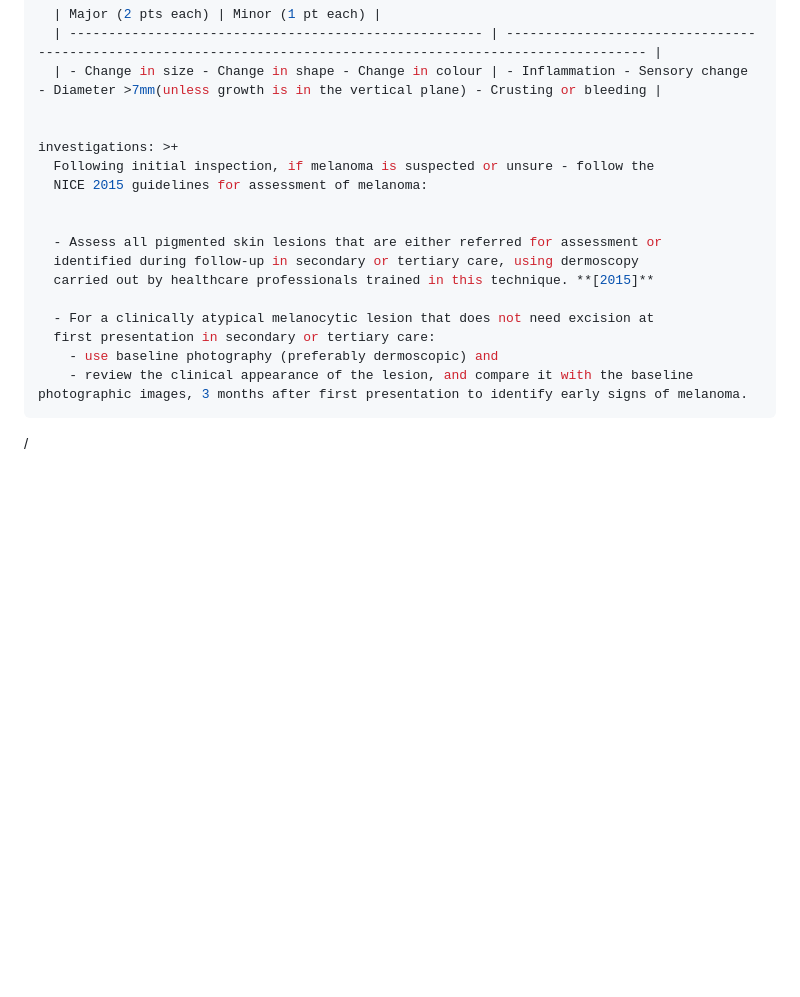
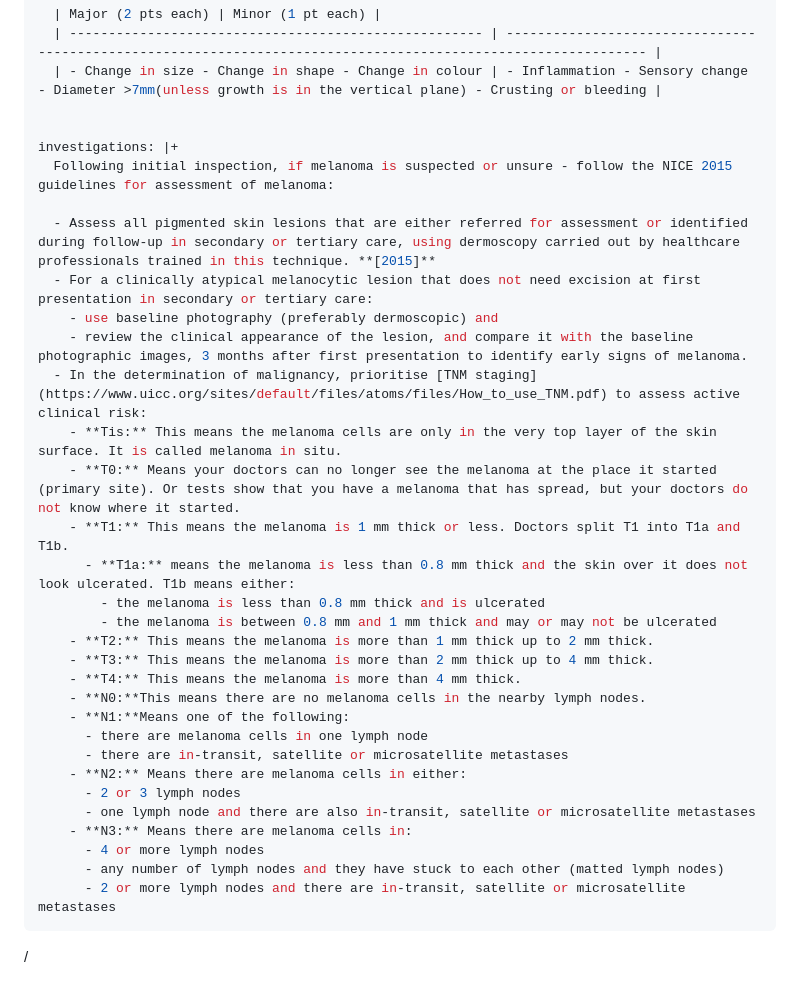
Before and after one commit to K0m0dude/K0m0mednotes, a Markdown page: content/notes/malignant-lesions-of-the-skin-core.md, the part around the change. Drawn GitHub-style; blank space fills up the shorter version.

Commit message:
Update content/notes/malignant-lesions-of-the-skin-core.md (via Pages CMS)

```diff
--- a/content/notes/malignant-lesions-of-the-skin-core.md
+++ b/content/notes/malignant-lesions-of-the-skin-core.md
@@ -40,18 +40,33 @@ diagnosis: |+
   | - Change in size - Change in shape - Change in colour | - Inflammation - Sensory change - Diameter >7mm(unless growth is in the vertical plane) - Crusting or bleeding |
 
 
-investigations: >+
-  Following initial inspection, if melanoma is suspected or unsure - follow the
-  NICE 2015 guidelines for assessment of melanoma:
+investigations: |+
+  Following initial inspection, if melanoma is suspected or unsure - follow the NICE 2015 guidelines for assessment of melanoma:
 
-
-  - Assess all pigmented skin lesions that are either referred for assessment or
-  identified during follow-up in secondary or tertiary care, using dermoscopy
-  carried out by healthcare professionals trained in this technique. **[2015]**
-
-  - For a clinically atypical melanocytic lesion that does not need excision at
-  first presentation in secondary or tertiary care:
+  - Assess all pigmented skin lesions that are either referred for assessment or identified during follow-up in secondary or tertiary care, using dermoscopy carried out by healthcare professionals trained in this technique. **[2015]**
+  - For a clinically atypical melanocytic lesion that does not need excision at first presentation in secondary or tertiary care:
     - use baseline photography (preferably dermoscopic) and
     - review the clinical appearance of the lesion, and compare it with the baseline photographic images, 3 months after first presentation to identify early signs of melanoma.
+  - In the determination of malignancy, prioritise [TNM staging](https://www.uicc.org/sites/default/files/atoms/files/How_to_use_TNM.pdf) to assess active clinical risk:
+    - **Tis:** This means the melanoma cells are only in the very top layer of the skin surface. It is called melanoma in situ.
+    - **T0:** Means your doctors can no longer see the melanoma at the place it started (primary site). Or tests show that you have a melanoma that has spread, but your doctors do not know where it started.
+    - **T1:** This means the melanoma is 1 mm thick or less. Doctors split T1 into T1a and T1b.
+      - **T1a:** means the melanoma is less than 0.8 mm thick and the skin over it does not look ulcerated. T1b means either:
+        - the melanoma is less than 0.8 mm thick and is ulcerated
+        - the melanoma is between 0.8 mm and 1 mm thick and may or may not be ulcerated
+    - **T2:** This means the melanoma is more than 1 mm thick up to 2 mm thick.
+    - **T3:** This means the melanoma is more than 2 mm thick up to 4 mm thick.
+    - **T4:** This means the melanoma is more than 4 mm thick.
+    - **N0:**This means there are no melanoma cells in the nearby lymph nodes.
+    - **N1:**Means one of the following:
+      - there are melanoma cells in one lymph node
+      - there are in-transit, satellite or microsatellite metastases
+    - **N2:** Means there are melanoma cells in either:
+      - 2 or 3 lymph nodes
+      - one lymph node and there are also in-transit, satellite or microsatellite metastases
+    - **N3:** Means there are melanoma cells in:
+      - 4 or more lymph nodes
+      - any number of lymph nodes and they have stuck to each other (matted lymph nodes)
+      - 2 or more lymph nodes and there are in-transit, satellite or microsatellite metastases
 ---
 /
```
